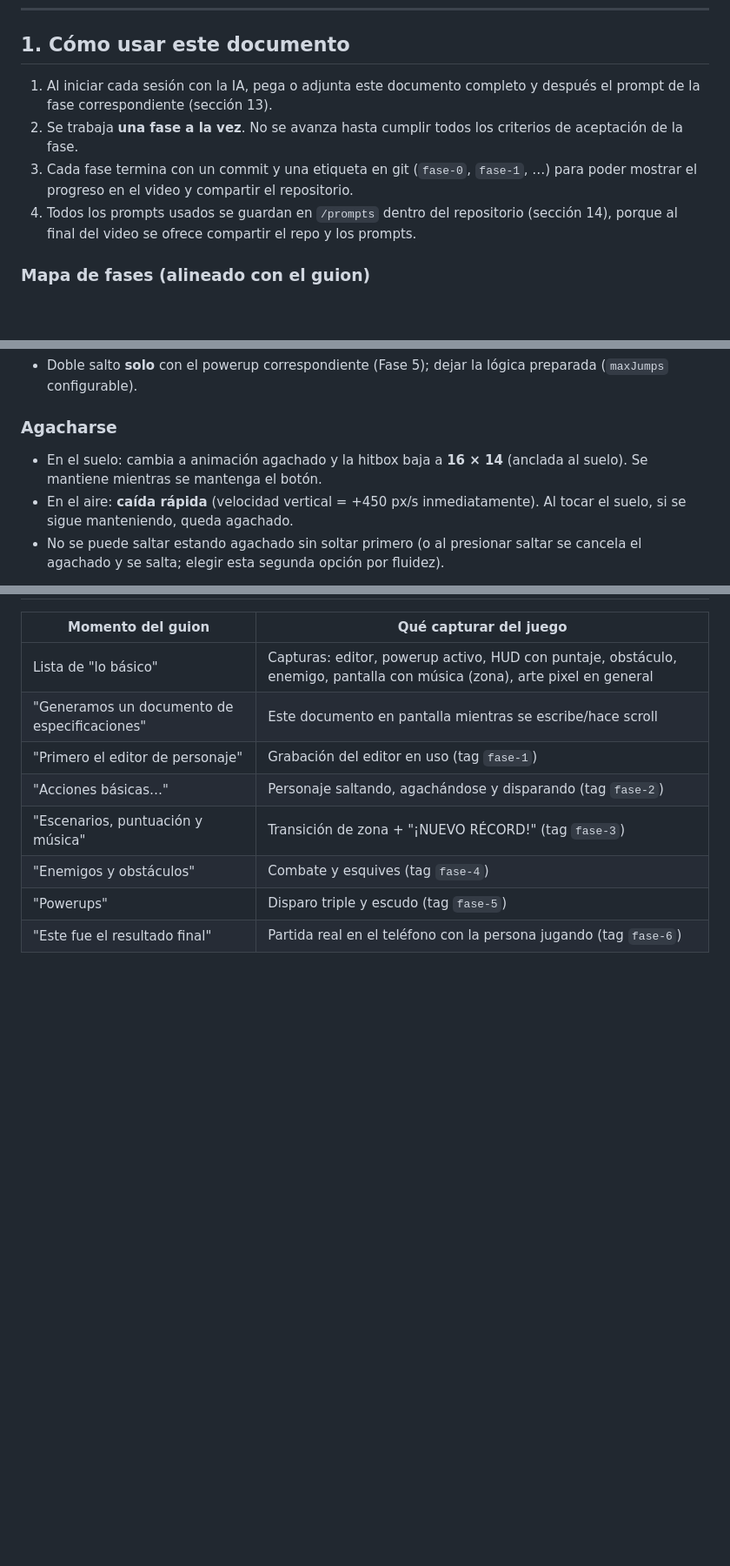
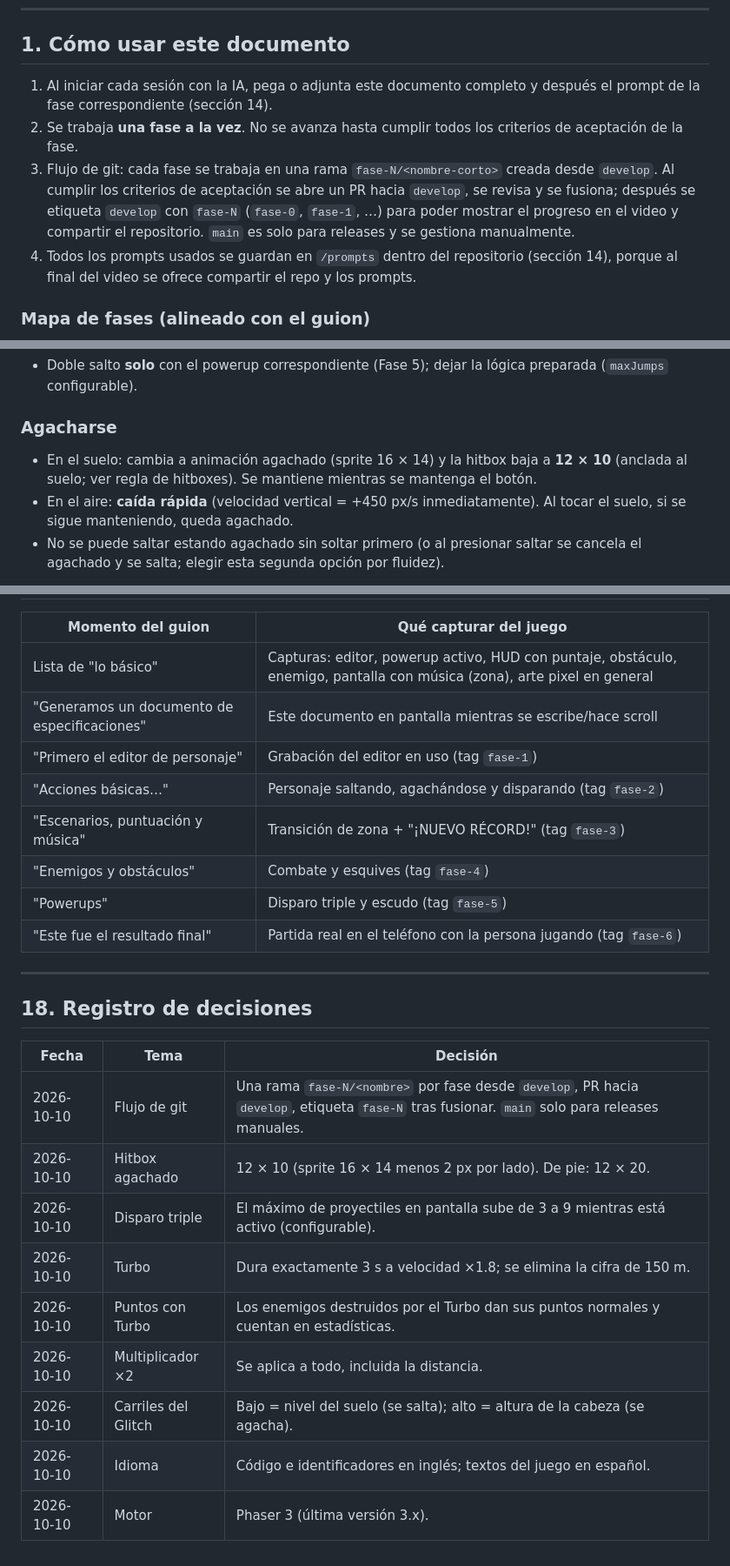
Before and after one commit to TechVault404/VaultRunner, a Markdown page: especificaciones.md, 3 parts joined by grey strips. Shown at 87% size. GitHub-like rendering; blank space fills up the shorter version.

Commit message:
Record spec decisions and fix section reference
Co-Authored-By: Claude Opus 5.5 <noreply@anthropic.com>

```diff
--- a/especificaciones.md
+++ b/especificaciones.md
@@ -10,9 +10,9 @@
 
 ## 1. Cómo usar este documento
 
-1. Al iniciar cada sesión con la IA, pega o adjunta este documento completo y después el prompt de la fase correspondiente (sección 13).
+1. Al iniciar cada sesión con la IA, pega o adjunta este documento completo y después el prompt de la fase correspondiente (sección 14).
 2. Se trabaja **una fase a la vez**. No se avanza hasta cumplir todos los criterios de aceptación de la fase.
-3. Cada fase termina con un commit y una etiqueta en git (`fase-0`, `fase-1`, …) para poder mostrar el progreso en el video y compartir el repositorio.
+3. Flujo de git: cada fase se trabaja en una rama `fase-N/<nombre-corto>` creada desde `develop`. Al cumplir los criterios de aceptación se abre un PR hacia `develop`, se revisa y se fusiona; después se etiqueta `develop` con `fase-N` (`fase-0`, `fase-1`, …) para poder mostrar el progreso en el video y compartir el repositorio. `main` es solo para releases y se gestiona manualmente.
 4. Todos los prompts usados se guardan en `/prompts` dentro del repositorio (sección 14), porque al final del video se ofrece compartir el repo y los prompts.
 
 ### Mapa de fases (alineado con el guion)
@@ -244,7 +244,7 @@ interface CharacterConfig {
 - Doble salto **solo** con el powerup correspondiente (Fase 5); dejar la lógica preparada (`maxJumps` configurable).
 
 ### Agacharse
-- En el suelo: cambia a animación agachado y la hitbox baja a **16 × 14** (anclada al suelo). Se mantiene mientras se mantenga el botón.
+- En el suelo: cambia a animación agachado (sprite 16 × 14) y la hitbox baja a **12 × 10** (anclada al suelo; ver regla de hitboxes). Se mantiene mientras se mantenga el botón.
 - En el aire: **caída rápida** (velocidad vertical = +450 px/s inmediatamente). Al tocar el suelo, si se sigue manteniendo, queda agachado.
 - No se puede saltar estando agachado sin soltar primero (o al presionar saltar se cancela el agachado y se salta; elegir esta segunda opción por fluidez).
 
@@ -558,3 +558,19 @@ Cada prompt se envía **junto con este documento completo**. Guardar cada prompt
 | "Enemigos y obstáculos" | Combate y esquives (tag `fase-4`) |
 | "Powerups" | Disparo triple y escudo (tag `fase-5`) |
 | "Este fue el resultado final" | Partida real en el teléfono con la persona jugando (tag `fase-6`) |
+
+---
+
+## 18. Registro de decisiones
+
+| Fecha | Tema | Decisión |
+|---|---|---|
+| 2026-10-10 | Flujo de git | Una rama `fase-N/<nombre>` por fase desde `develop`, PR hacia `develop`, etiqueta `fase-N` tras fusionar. `main` solo para releases manuales. |
+| 2026-10-10 | Hitbox agachado | 12 × 10 (sprite 16 × 14 menos 2 px por lado). De pie: 12 × 20. |
+| 2026-10-10 | Disparo triple | El máximo de proyectiles en pantalla sube de 3 a 9 mientras está activo (configurable). |
+| 2026-10-10 | Turbo | Dura exactamente 3 s a velocidad ×1.8; se elimina la cifra de 150 m. |
+| 2026-10-10 | Puntos con Turbo | Los enemigos destruidos por el Turbo dan sus puntos normales y cuentan en estadísticas. |
+| 2026-10-10 | Multiplicador ×2 | Se aplica a todo, incluida la distancia. |
+| 2026-10-10 | Carriles del Glitch | Bajo = nivel del suelo (se salta); alto = altura de la cabeza (se agacha). |
+| 2026-10-10 | Idioma | Código e identificadores en inglés; textos del juego en español. |
+| 2026-10-10 | Motor | Phaser 3 (última versión 3.x). |
```
Also changed, not shown: other parts of especificaciones.md (+5 -5 lines).
